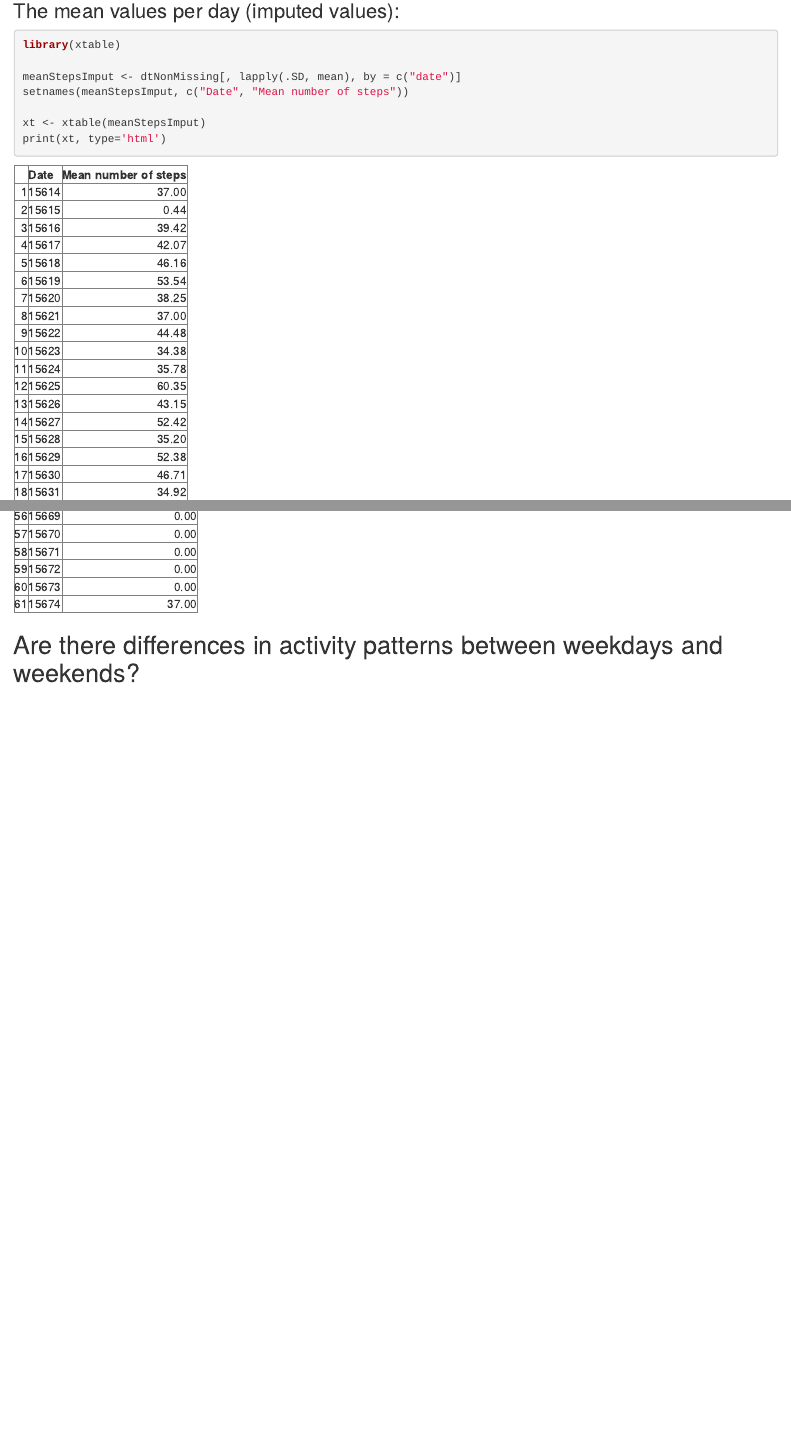
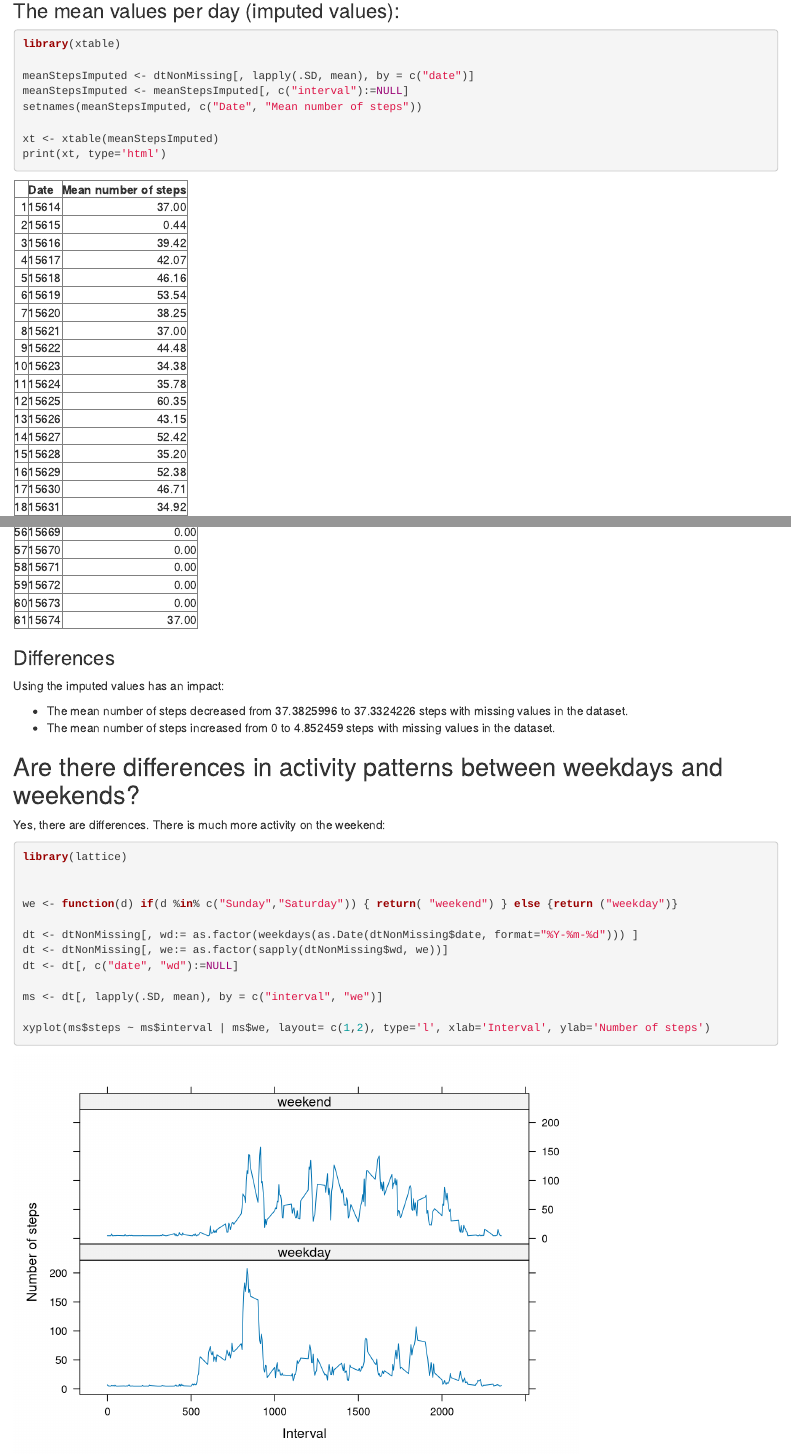
Before and after one commit to tssp/Education, an R Markdown document (Data-Science/Reproducible-Research/course-project-1/PA1_template.Rmd): the page in a window 1100 px wide, from 5120 px down before the commit and from 5060 px down after it, so that both start at the same text, and a second part further down, joined at a grey line. Rendered offline with R 4.5, knitr and Pandoc, with nearby package versions.

Commit message:
course 'Reproducible Research' peer assessment 1 (work in progress)

````diff
--- a/Data-Science/Reproducible-Research/course-project-1/PA1_template.Rmd
+++ b/Data-Science/Reproducible-Research/course-project-1/PA1_template.Rmd
@@ -115,10 +109,11 @@ hist(dtNonMissingAggregate$steps, breaks=15, main= "Histogram (imputed values)",
 ```{r, echo=TRUE, results='asis'}
 library(xtable)
 
-meanStepsImput <- dtNonMissing[, lapply(.SD, mean), by = c("date")]
-setnames(meanStepsImput, c("Date", "Mean number of steps"))
+meanStepsImputed <- dtNonMissing[, lapply(.SD, mean), by = c("date")]
+meanStepsImputed <- meanStepsImputed[, c("interval"):=NULL]
+setnames(meanStepsImputed, c("Date", "Mean number of steps"))
 
-xt <- xtable(meanStepsImput)
+xt <- xtable(meanStepsImputed)
 print(xt, type='html')
 ```
 
@@ -133,7 +128,31 @@ xt <- xtable(medianStepsImputed)
 print(xt, type='html')
 ```
 
+### Differences
+
+Using the imputed values has an impact:
+
+* The mean number of steps decreased from
+`r mean(meanSteps[["Mean number of steps"]])` to `r mean(meanStepsImputed[["Mean number of steps"]])` steps with missing values in the dataset.
+* The mean number of steps increased from
+`r mean(medianSteps[["Median number of steps"]])` to `r mean(medianStepsImputed[["Median number of steps"]])` steps with missing values in the dataset.
+
+## Are there differences in activity patterns between weekdays and weekends?
 
 
+Yes, there are differences. There is much more activity on the weekend:
 
-## Are there differences in activity patterns between weekdays and weekends?
+```{r, echo=TRUE}
+library(lattice)
+
+
+we <- function(d) if(d %in% c("Sunday","Saturday")) { return( "weekend") } else {return ("weekday")}
+
+dt <- dtNonMissing[, wd:= as.factor(weekdays(as.Date(dtNonMissing$date, format="%Y-%m-%d"))) ]
+dt <- dtNonMissing[, we:= as.factor(sapply(dtNonMissing$wd, we))]
+dt <- dt[, c("date", "wd"):=NULL]
+
+ms <- dt[, lapply(.SD, mean), by = c("interval", "we")]
+
+xyplot(ms$steps ~ ms$interval | ms$we, layout= c(1,2), type='l', xlab='Interval', ylab='Number of steps')
+```
````
Also changed, not shown: Data-Science/Reproducible-Research/course-project-1/PA1_template.Rmd (12 more changed lines).
